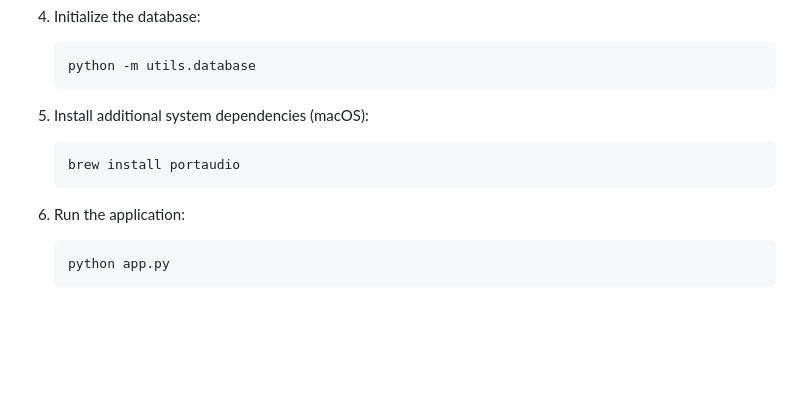
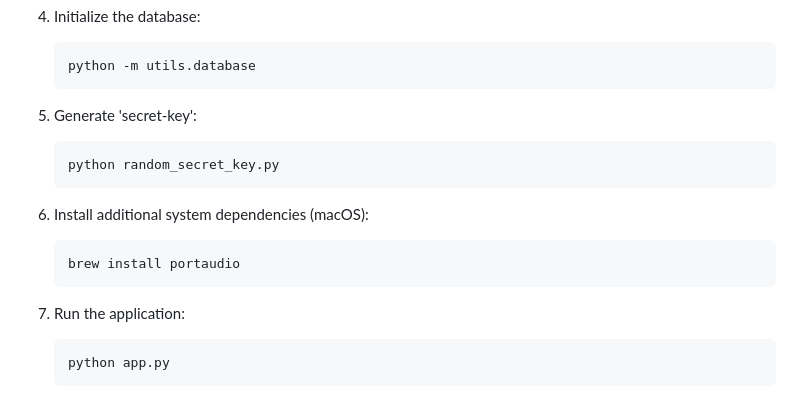
Before and after one commit to sulaimonao/O.A.I.S, a Markdown page: README.md, the part around the change. GitHub-like rendering; blank space fills up the shorter version.

````diff
--- a/README.md
+++ b/README.md
@@ -53,13 +53,19 @@ O.A.I.S is an AI-powered system designed for dynamic interactions and integratio
     python -m utils.database
     ```
 
-5. Install additional system dependencies (macOS):
+5. Generate 'secret-key':
+
+    ```sh
+    python random_secret_key.py
+    ```
+
+6. Install additional system dependencies (macOS):
 
     ```sh
     brew install portaudio
     ```
 
-6. Run the application:
+7. Run the application:
 
     ```sh
     python app.py
````
